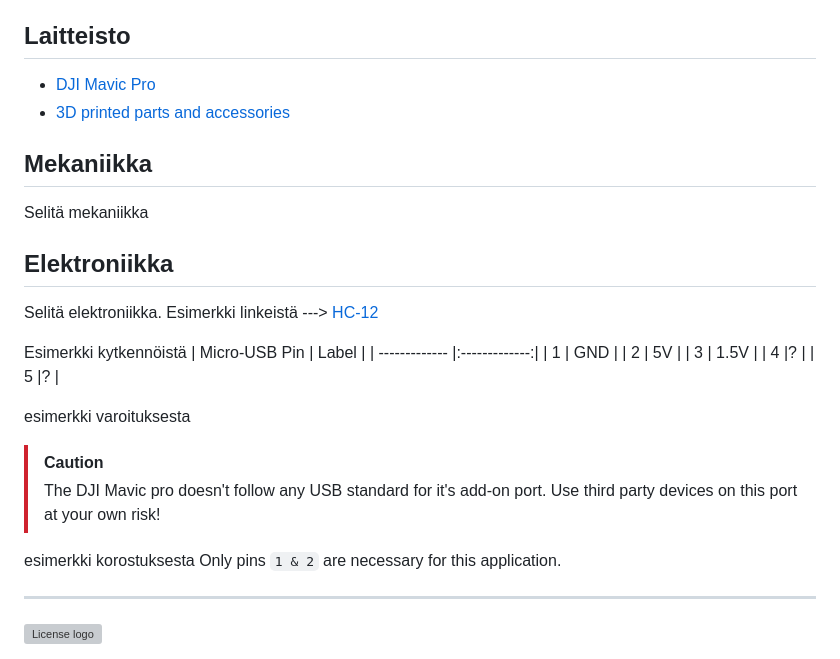
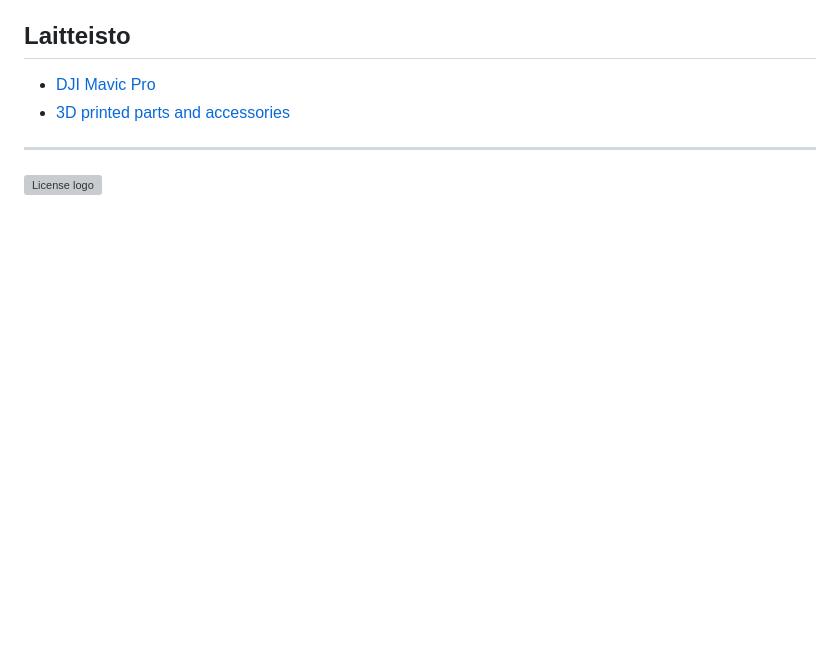
Before and after one commit to LaplandUAS-Projects/360-DegreeDroneView, a Markdown page: README.md, the part around the change. Rendered like a GitHub page; blank space fills up the shorter version; grey boxes are pictures that could not be loaded.

Commit message:
Remove mechanics and electronics sections
Removed sections on mechanics and electronics from the README.

```diff
--- a/README.md
+++ b/README.md
@@ -63,28 +63,6 @@ Dronepohjainen 360 asteen videoratkaisu on esimerkki siitä, miten olemassa olev
 * [DJI Mavic Pro](https://www.dji.com/fi/support/product/mavic)
 * [3D printed parts and accessories](https://github.com/LaplandUAS-Projects/360-DegreeDroneView/tree/main/cad)
 
-## Mekaniikka
-Selitä mekaniikka
-
-## Elektroniikka
-Selitä elektroniikka. Esimerkki linkeistä --->  [HC-12](https://www.allaboutcircuits.com/projects/understanding-and-implementing-the-hc-12-wireless-transceiver-module/)
-
-Esimerkki kytkennöistä
-| Micro-USB Pin  | Label |
-| ------------- |:-------------:|
-| 1      | GND  |
-| 2      | 5V   |
-| 3      | 1.5V |
-| 4      |?     |
-| 5      |?     |
-
-esimerkki varoituksesta
-> [!CAUTION]
-> The DJI Mavic pro doesn't follow any USB standard for it's add-on port. Use third party devices on this port at your own risk!
-
-esimerkki korostuksesta
-Only pins `1 & 2` are necessary for this application.
-
 -----
 <picture>
   <source media="(prefers-color-scheme: dark)" srcset="/img/logot/license.png">
```
